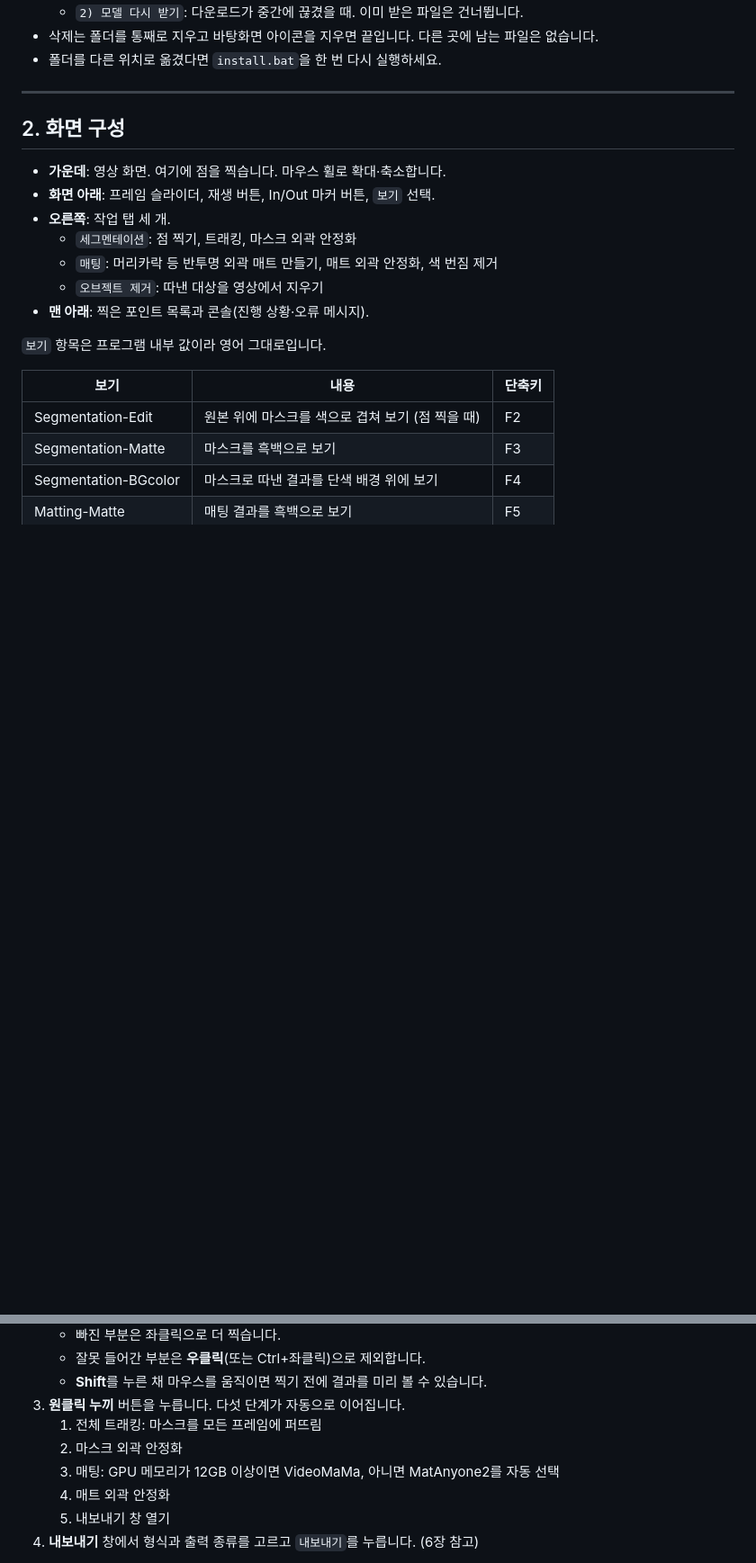
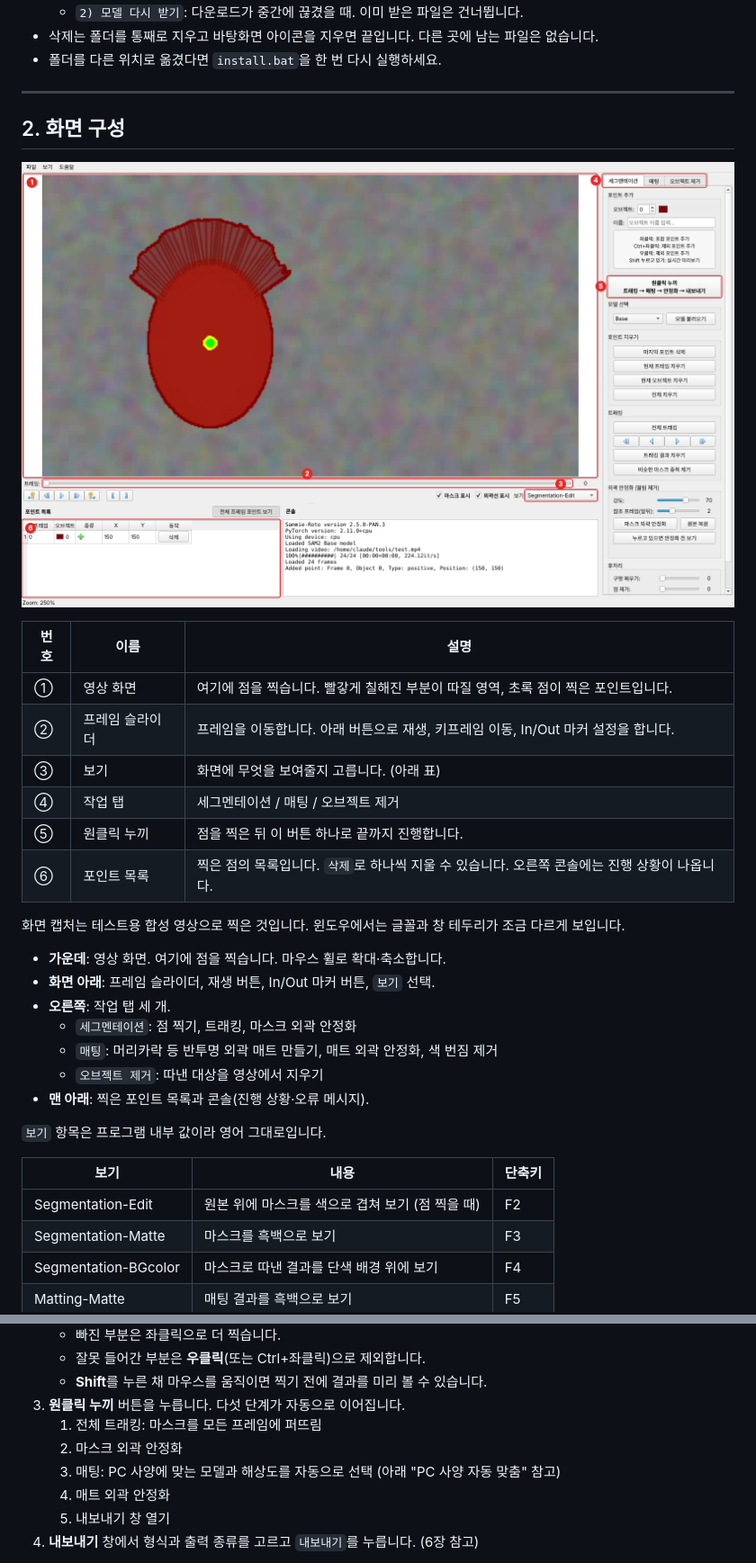
Before and after one commit to Josingp/sammie-roto-pan, a Markdown page: README.md, 2 parts joined by grey strips. Shown at 90% size. Drawn GitHub-style; pictures changed too: docs/images/01_main.png (added); blank space fills up the shorter version.

```diff
--- a/README.md
+++ b/README.md
@@ -52,6 +53,19 @@
 
 ## 2. 화면 구성
 
+![메인 화면](docs/images/01_main.png)
+
+| 번호 | 이름 | 설명 |
+|---|---|---|
+| ① | 영상 화면 | 여기에 점을 찍습니다. 빨갛게 칠해진 부분이 따질 영역, 초록 점이 찍은 포인트입니다. |
+| ② | 프레임 슬라이더 | 프레임을 이동합니다. 아래 버튼으로 재생, 키프레임 이동, In/Out 마커 설정을 합니다. |
+| ③ | 보기 | 화면에 무엇을 보여줄지 고릅니다. (아래 표) |
+| ④ | 작업 탭 | 세그멘테이션 / 매팅 / 오브젝트 제거 |
+| ⑤ | 원클릭 누끼 | 점을 찍은 뒤 이 버튼 하나로 끝까지 진행합니다. |
+| ⑥ | 포인트 목록 | 찍은 점의 목록입니다. `삭제`로 하나씩 지울 수 있습니다. 오른쪽 콘솔에는 진행 상황이 나옵니다. |
+
+화면 캡처는 테스트용 합성 영상으로 찍은 것입니다. 윈도우에서는 글꼴과 창 테두리가 조금 다르게 보입니다.
+
 - **가운데**: 영상 화면. 여기에 점을 찍습니다. 마우스 휠로 확대·축소합니다.
 - **화면 아래**: 프레임 슬라이더, 재생 버튼, In/Out 마커 버튼, `보기` 선택.
 - **오른쪽**: 작업 탭 세 개.
@@ -84,7 +98,7 @@
 3. **원클릭 누끼** 버튼을 누릅니다. 다섯 단계가 자동으로 이어집니다.
    1. 전체 트래킹: 마스크를 모든 프레임에 퍼뜨림
    2. 마스크 외곽 안정화
-   3. 매팅: GPU 메모리가 12GB 이상이면 VideoMaMa, 아니면 MatAnyone2를 자동 선택
+   3. 매팅: PC 사양에 맞는 모델과 해상도를 자동으로 선택 (아래 "PC 사양 자동 맞춤" 참고)
    4. 매트 외곽 안정화
    5. 내보내기 창 열기
 4. **내보내기** 창에서 형식과 출력 종류를 고르고 `내보내기`를 누릅니다. (6장 참고)
```
Also changed, not shown: other parts of README.md (+45 -1 lines), docs/images/02_segmentation.png (added), docs/images/03_matting.png (added), docs/images/04_export.png (added), 2 other files.
